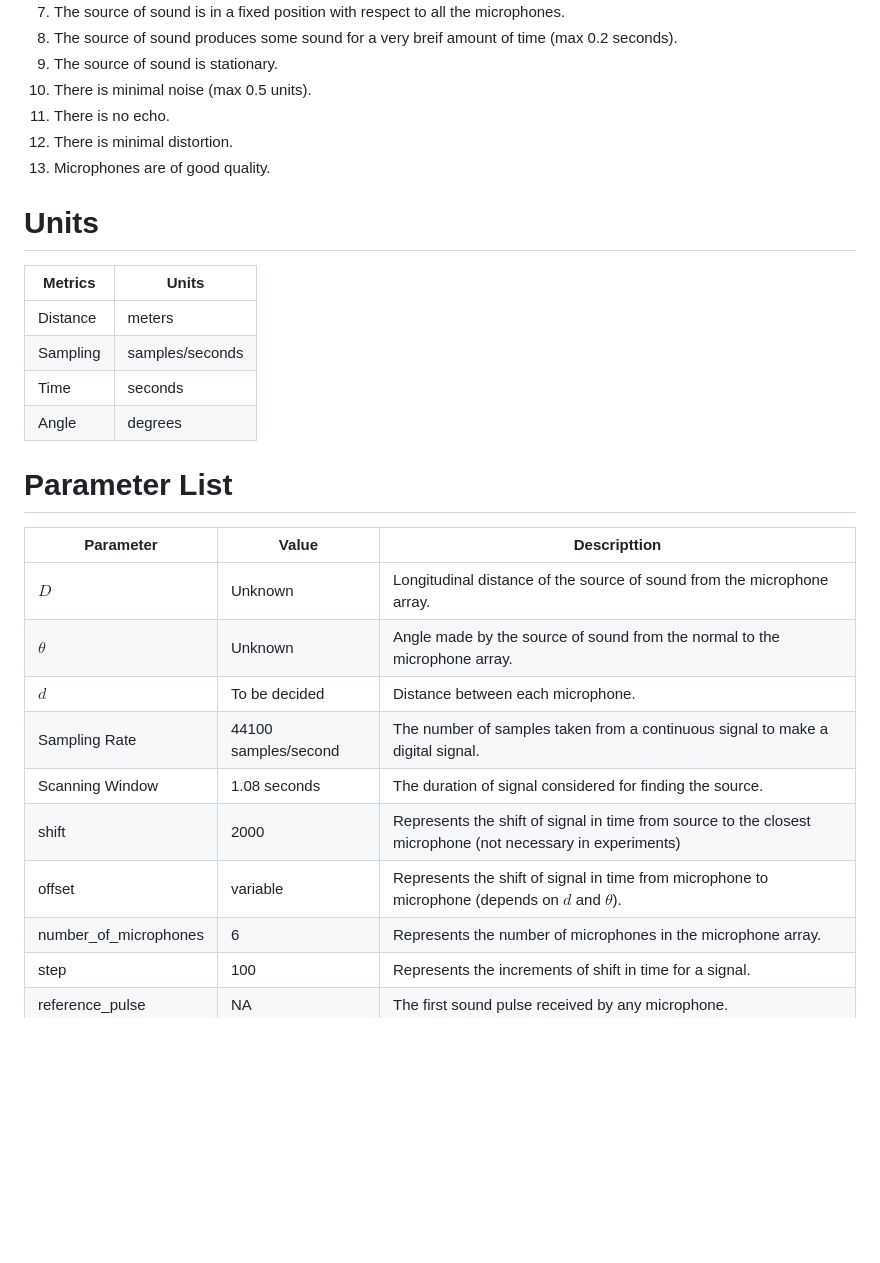
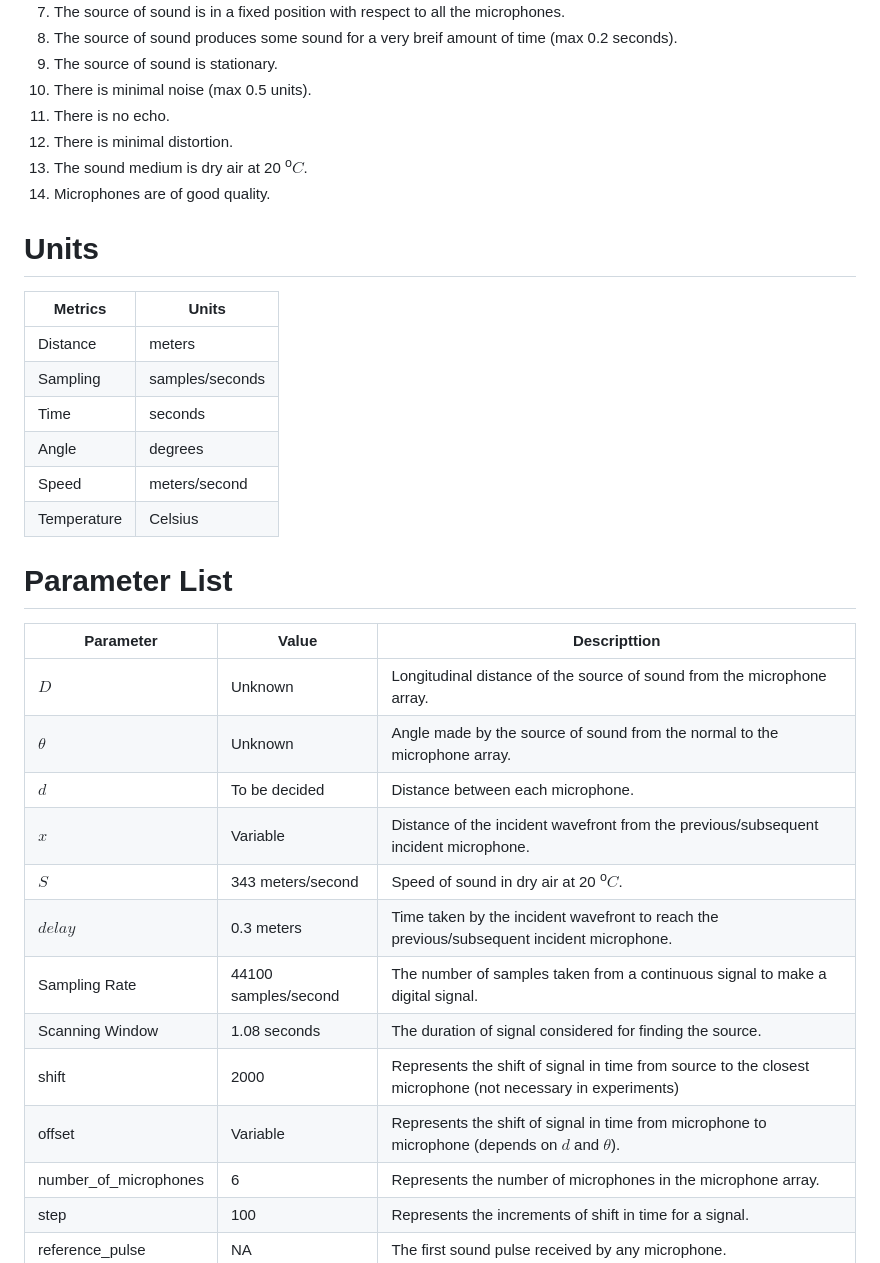
Before and after one commit to pranjallk1995/Beamforming-Research, a Markdown page: README.md, the part around the change printed below. Rendered like a GitHub page; blank space fills up the shorter version.

```diff
--- a/README.md
+++ b/README.md
@@ -47,6 +51,7 @@ To find the angular position of the source of sound with the help of a microphon
 1. There is minimal noise (max 0.5 units).
 1. There is no echo.
 1. There is minimal distortion.
+1. The sound medium is dry air at 20 <sup>o</sup>$C$.
 1. Microphones are of good quality.
 
 # Units
@@ -56,6 +61,8 @@ To find the angular position of the source of sound with the help of a microphon
 | Sampling | samples/seconds |
 | Time | seconds |
 | Angle | degrees |
+| Speed | meters/second |
+| Temperature | Celsius |
 
 # Parameter List
 | Parameter | Value | Descripttion |
@@ -63,10 +70,13 @@ To find the angular position of the source of sound with the help of a microphon
 | $D$ | Unknown | Longitudinal distance of the source of sound from the microphone array. |
 | $\theta$ | Unknown | Angle made by the source of sound from the normal to the microphone array. |
 | $d$ | To be decided | Distance between each microphone. |
+| $x$ | Variable | Distance of the incident wavefront from the previous/subsequent incident microphone. |
+| $S$ | 343 meters/second | Speed of sound in dry air at 20 <sup>o</sup>$C$.
+| $delay$ | 0.3 meters | Time taken by the incident wavefront to reach the previous/subsequent incident microphone. |
 | Sampling Rate | 44100 samples/second | The number of samples taken from a continuous signal to make a digital signal. |
 | Scanning Window | 1.08 seconds | The duration of signal considered for finding the source. |
 | shift | 2000 | Represents the shift of signal in time from source to the closest microphone (not necessary in experiments) |
-| offset | variable | Represents the shift of signal in time from microphone to microphone (depends on $d$ and $\theta$). |
+| offset | Variable | Represents the shift of signal in time from microphone to microphone (depends on $d$ and $\theta$). |
 | number_of_microphones | 6 | Represents the number of microphones in the microphone array. |
 | step | 100 | Represents the increments of shift in time for a signal. |
 | reference_pulse | NA | The first sound pulse received by any microphone. |
```
Also changed, not shown: other parts of README.md (+6 -2 lines), Images/Theta.jpg (added).
